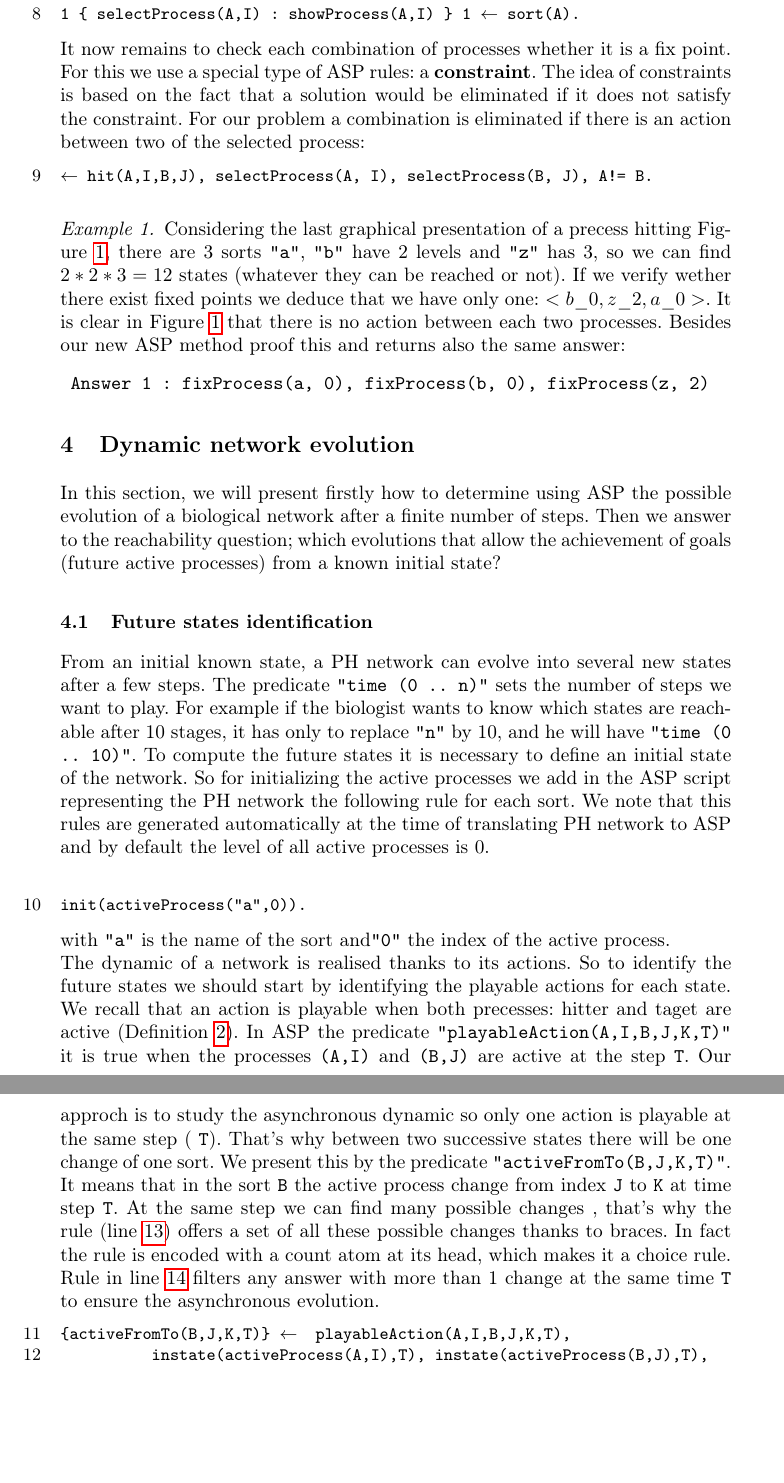
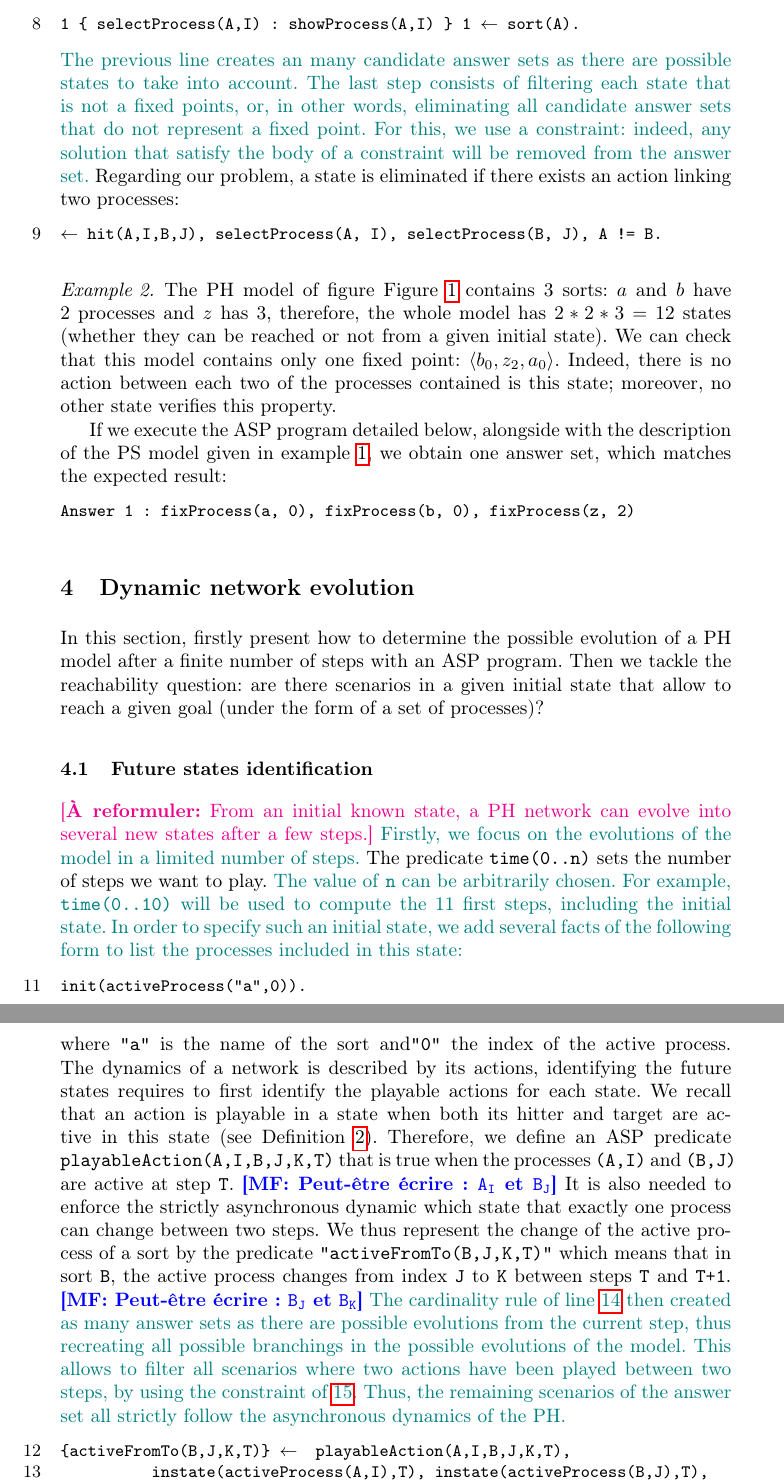
Before and after one commit to EmnaBenAbdallah/CAV15, a LaTeX paper (article_CAV.tex, which reads fixPoint.tex, reachability.tex): two parts of pages 9 and 10 of 14, joined at a grey line, cut so that both start at the same text, the shorter picture padded with empty space. Compiled offline with pdfLaTeX.

Commit message:
begin proofread dynamics section

```diff
--- a/fixPoint.tex
+++ b/fixPoint.tex
@@ -31,16 +56,32 @@ Then we have to browse this graph and extract all possible combinations of shown
+that is, all possible combinations of processes by choosing one process from each sort:
 \begin{lstlisting}
 1 { selectProcess(A,I) : showProcess(A,I) } 1 :- sort(A).
 \end{lstlisting}
-It now remains to check each combination of processes whether it is a fix point. For this we use a special type of ASP rules: a \textbf{constraint}. The idea of constraints is based on the fact that a solution would be eliminated if it does not satisfy the constraint. For our problem a combination is eliminated if there is an action between two of the selected process:
+\modMF{%
+The previous line creates an many candidate answer sets as there are possible states
+to take into account.
+The last step consists of filtering each state that is not a fixed points,
+or, in other words, eliminating all candidate answer sets that do not
+represent a fixed point.
+For this, we use a constraint:
+indeed, any solution that satisfy the body of a constraint will be removed from the answer set.
+}%
+Regarding our problem, a state is eliminated if there exists an action linking two processes:
 \begin{lstlisting}
-:- hit(A,I,B,J), selectProcess(A, I), selectProcess(B, J), A!= B. %\label{contraintFix}
+:- hit(A,I,B,J), selectProcess(A, I), selectProcess(B, J), A != B. %\label{contraintFix}
 \end{lstlisting}
 
 \begin{example}
-Considering the last graphical presentation of a precess hitting \pref{fig:ph}, there are 3 sorts \texttt{"a"}, \texttt{"b"} have 2 levels and \texttt{"z"} has 3, so we can find $2*2*3 = 12$ states (whatever they can be reached or not). If we verify wether there exist fixed points we deduce that we have only one: $<b\_0, z\_2, a\_0>$. It is clear in \pref{fig:ph} that there is no action between each two processes. Besides our new ASP method proof this and returns also the same answer:
-\begin{tabbing}
- \texttt{
- Answer 1 : fixProcess(a, 0), fixProcess(b, 0), fixProcess(z, 2)
- }
-\end{tabbing}
+The PH model of figure \pref{fig:ph} contains 3 sorts:
+$a$ and $b$ have 2 processes and $z$ has 3, therefore, the whole model has $2*2*3 = 12$ states (whether they can be reached or not from a given initial state).
+We can check that this model contains only one fixed point: $\PHstate{b_0, z_2, a_0}$.
+Indeed, there is no action between each two of the processes contained is this state;
+moreover, no other state verifies this property.
+
+If we execute the ASP program detailed below,
+alongside with the description of the PS model given in example~\ref{ex:asp-ph},
+we obtain one answer set, which matches the expected result:
+\begin{lstlisting}[numbers=none]
+Answer 1 : fixProcess(a, 0), fixProcess(b, 0), fixProcess(z, 2)
+\end{lstlisting}
 \end{example}
--- a/reachability.tex
+++ b/reachability.tex
@@ -1,17 +1,47 @@
 %Section: Dynamic network evolution
 
-In this section, we will present firstly how to determine using ASP the possible evolution of a biological network after a finite number of steps. Then we answer to the reachability question; which evolutions that allow the achievement of goals (future active processes) from a known initial state?
+In this section, firstly present how to determine the possible evolution of a PH model after a finite number of steps with an ASP program.
+Then we tackle the reachability question: are there scenarios in a given initial state
+that allow to reach a given goal (under the form of a set of processes)?
 
-\subsection{Future states identification }
-From an initial known state, a PH network can evolve into several new states after a few steps. The predicate \texttt{"time (0 .. n)"} sets the number of steps we want to play. For example if the biologist wants to know which states are reachable after 10 stages, it has only to replace \texttt{"n"} by 10, and he will have \texttt{"time (0 .. 10)"}. To compute the future states it is necessary to define an initial state of the network. So for initializing the active processes we add in the ASP script representing the PH network the following rule for each sort. We note that this rules are generated automatically at the time of translating PH network to ASP and by default the level of all active processes is $0$.\\
+\subsection{Future states identification}
+\reformuler{From an initial known state, a PH network can evolve into several new states after a few steps.}
+\modMF{%
+Firstly, we focus on the evolutions of the model in a limited number of steps.
+}%
+The predicate \texttt{time(0..n)} sets the number of steps we want to play.
+\modMF{%
+The value of \texttt{n} can be arbitrarily chosen.
+For example, \texttt{time(0..10)} will be used to compute the 11 first steps,
+including the initial state.
+In order to specify such an initial state, we add several facts of the following form
+to list the processes included in this state:
+}%
 \begin{lstlisting}
 init(activeProcess("a",0)).
 \end{lstlisting}
-with \texttt{"a"} is the name of the sort and\texttt{"0"} the index of the active process.\\
-The dynamic of a network is realised thanks to its actions. So to identify the future states we should start by identifying the playable actions for each state. We recall that an action is playable when both precesses: hitter and taget are active (Definition \ref{def:playableAction}). In ASP the predicate \texttt{"playableAction(A,I,B,J,K,T)"} it is true when the processes \texttt{(A,I)} and \texttt{(B,J)} are active at the step \texttt{T}.
-Our approch is to study the asynchronous dynamic so only one action is playable at the same step ( \texttt{T}). That's why between two successive states there will be one change of one sort. We present this by the predicate  \texttt{"activeFromTo(B,J,K,T)"}. It means that in the sort \texttt{B} the active process change from index \texttt{J} to \texttt{K} at time step \texttt{T}.
-At the same step we can find many possible changes , that's why the rule (line \ref{e2}) offers a set of all these possible changes thanks to braces.
-In fact the rule is encoded with a count atom at its head, which makes it a choice rule. Rule in line \ref{e3} filters any answer with more than 1 change at the same time \texttt{T} to ensure the asynchronous evolution.
+where \texttt{"a"} is the name of the sort and\texttt{"0"} the index of the active process.
+The dynamics of a network is described by its actions,
+identifying the future states requires to first identify the playable actions for each state.
+We recall that an action is playable in a state when both its hitter and target are active in this state (see Definition \ref{def:playableAction}).
+Therefore, we define an ASP predicate \texttt{playableAction(A,I,B,J,K,T)} that is true
+when the processes \texttt{(A,I)} and \texttt{(B,J)} are active at step \texttt{T}.
+\annotMF{Peut-être écrire : $\texttt{A}_\texttt{I}$ et $\texttt{B}_\texttt{J}$}
+It is also needed to enforce the strictly asynchronous dynamic
+which state that exactly one process can change between two steps.
+We thus represent the change of the active process of a sort
+by the predicate \texttt{"activeFromTo(B,J,K,T)"}
+which means that in sort \texttt{B}, the active process changes from index \texttt{J} to \texttt{K} between steps \texttt{T} and \texttt{T+1}.
+\annotMF{Peut-être écrire : $\texttt{B}_\texttt{J}$ et $\texttt{B}_\texttt{K}$}
+\modMF{%
+The cardinality rule of line \ref{e2} then
+created as many answer sets as there are possible evolutions from the current step,
+thus recreating all possible branchings in the possible evolutions of the model.
+This allows to filter all scenarios where two actions have been played between
+two steps, by using the constraint of \ref{e3}.
+Thus, the remaining scenarios of the answer set all strictly follow
+the asynchronous dynamics of the PH.
+}%
 \begin{lstlisting}
 {activeFromTo(B,J,K,T)} :-  playableAction(A,I,B,J,K,T),
           instate(activeProcess(A,I),T), instate(activeProcess(B,J),T),
```
Also changed, not shown: fixPoint.tex (57 more changed lines), reachability.tex (1 more changed lines).
